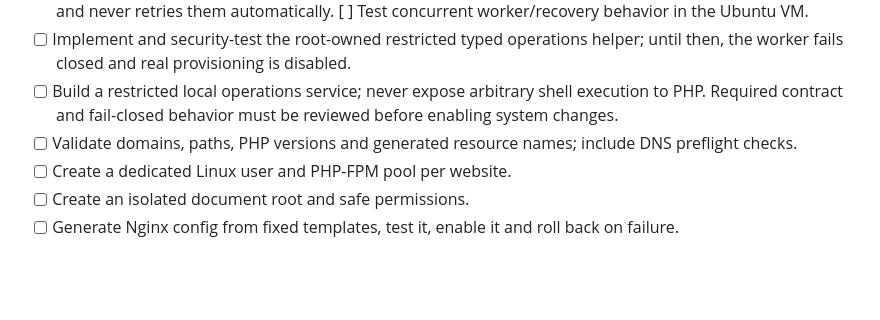
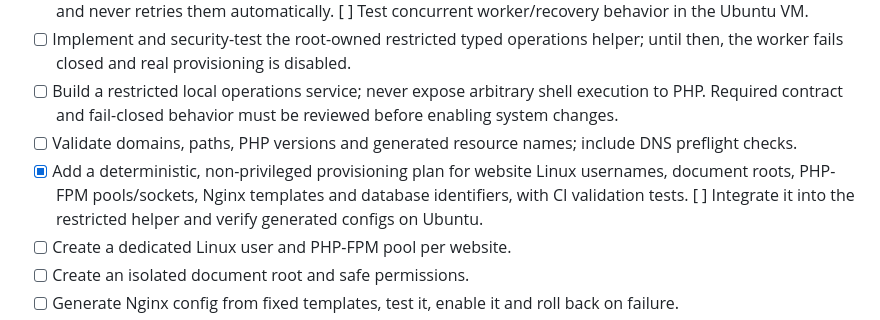
Before and after one commit to mark36ph/spanel, a Markdown page: docs/ROADMAP.md, the part around the change. Rendered like a GitHub page; blank space fills up the shorter version.

Commit message:
Track deterministic provisioning plan

```diff
--- a/docs/ROADMAP.md
+++ b/docs/ROADMAP.md
@@ -51,6 +51,7 @@ This is the source of truth for SPanel progress. All changes go directly to `mai
 - [ ] Implement and security-test the root-owned restricted typed operations helper; until then, the worker fails closed and real provisioning is disabled.
 - [ ] Build a restricted local operations service; never expose arbitrary shell execution to PHP. Required contract and fail-closed behavior must be reviewed before enabling system changes.
 - [ ] Validate domains, paths, PHP versions and generated resource names; include DNS preflight checks.
+- [x] Add a deterministic, non-privileged provisioning plan for website Linux usernames, document roots, PHP-FPM pools/sockets, Nginx templates and database identifiers, with CI validation tests. [ ] Integrate it into the restricted helper and verify generated configs on Ubuntu.
 - [ ] Create a dedicated Linux user and PHP-FPM pool per website.
 - [ ] Create an isolated document root and safe permissions.
 - [ ] Generate Nginx config from fixed templates, test it, enable it and roll back on failure.
```
